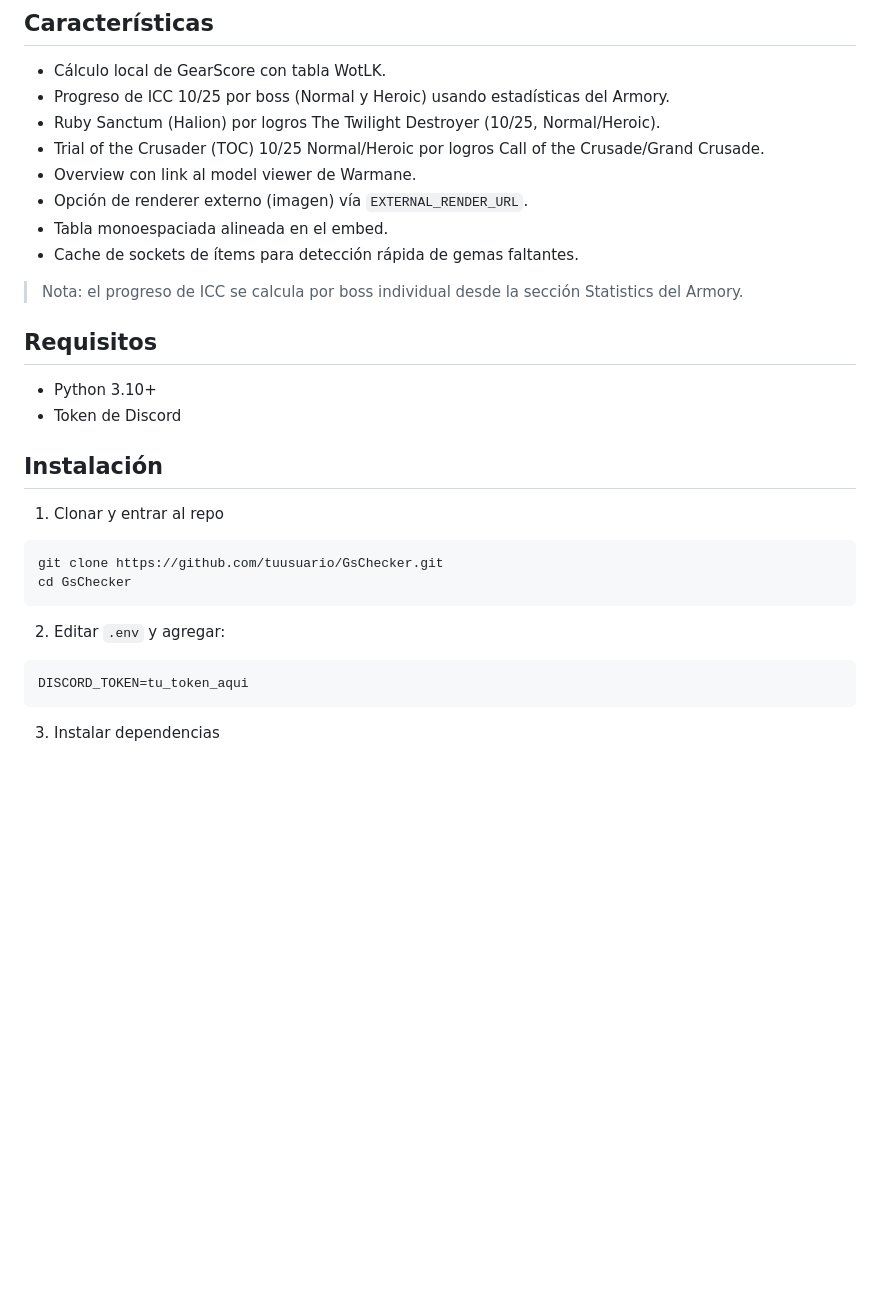
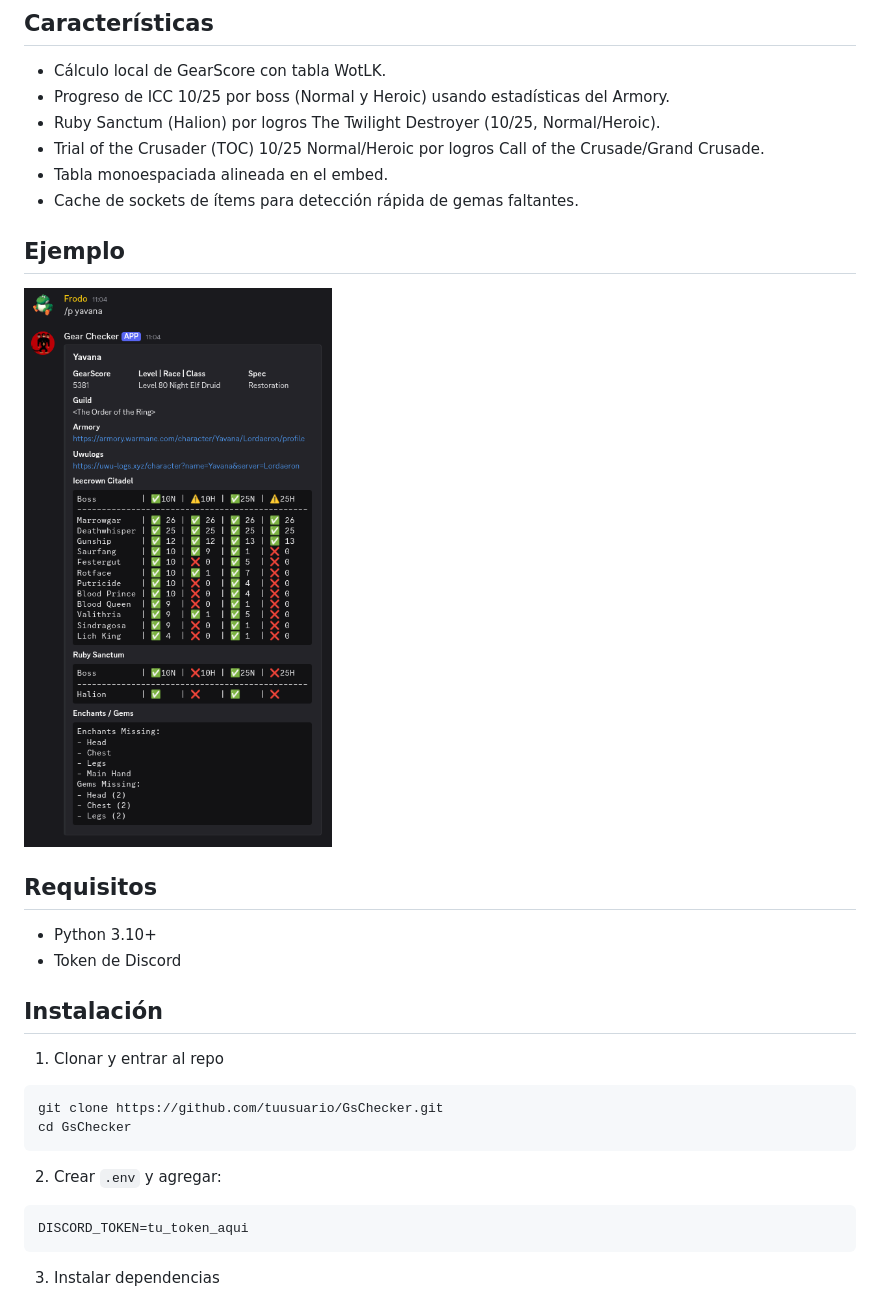
Before and after one commit to joaquinmuzzi/GsChecker, a Markdown page: README.md, the part around one of its changes. Drawn GitHub-style; pictures changed too: docs/ejemplo.png (added); blank space fills up the shorter version.

````diff
--- a/README.md
+++ b/README.md
@@ -8,12 +8,12 @@ Bot de Discord para consultar GearScore y logros de raids de personajes en Warma
 - Progreso de ICC 10/25 por boss (Normal y Heroic) usando estadísticas del Armory.
 - Ruby Sanctum (Halion) por logros The Twilight Destroyer (10/25, Normal/Heroic).
 - Trial of the Crusader (TOC) 10/25 Normal/Heroic por logros Call of the Crusade/Grand Crusade.
-- Overview con link al model viewer de Warmane.
-- Opción de renderer externo (imagen) vía `EXTERNAL_RENDER_URL`.
 - Tabla monoespaciada alineada en el embed.
 - Cache de sockets de ítems para detección rápida de gemas faltantes.
 
-> Nota: el progreso de ICC se calcula por boss individual desde la sección Statistics del Armory.
+## Ejemplo
+
+![Ejemplo del bot](docs/ejemplo.png)
 
 ## Requisitos
 
@@ -28,7 +28,7 @@ git clone https://github.com/tuusuario/GsChecker.git
 cd GsChecker
 ```
 
-2) Editar `.env` y agregar:
+2) Crear `.env` y agregar:
 ```
 DISCORD_TOKEN=tu_token_aqui
 ```
````
Also changed, not shown: other parts of README.md (+2 -44 lines).
